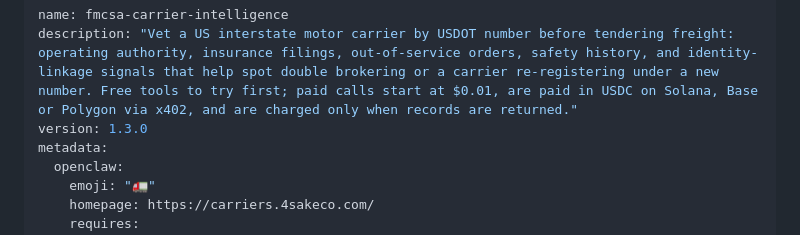
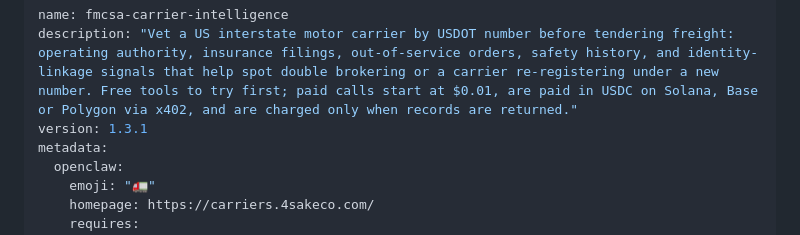
Before and after one commit to KMCTO/fmcsa-carrier-intelligence, a Markdown page: skills/fmcsa-carrier-intelligence/SKILL.md, the part around the change. Drawn GitHub-style.

Commit message:
Skill 1.3.1: new site domain
Co-Authored-By: Claude Sonnet 5.5 <noreply@anthropic.com>

```diff
--- a/skills/fmcsa-carrier-intelligence/SKILL.md
+++ b/skills/fmcsa-carrier-intelligence/SKILL.md
@@ -1,7 +1,7 @@
 ---
 name: fmcsa-carrier-intelligence
 description: "Vet a US interstate motor carrier by USDOT number before tendering freight: operating authority, insurance filings, out-of-service orders, safety history, and identity-linkage signals that help spot double brokering or a carrier re-registering under a new number. Free tools to try first; paid calls start at $0.01, are paid in USDC on Solana, Base or Polygon via x402, and are charged only when records are returned."
-version: 1.3.0
+version: 1.3.1
 metadata:
   openclaw:
     emoji: "🚛"
```
Also changed, not shown: SKILL.md (+1 -1 lines).
